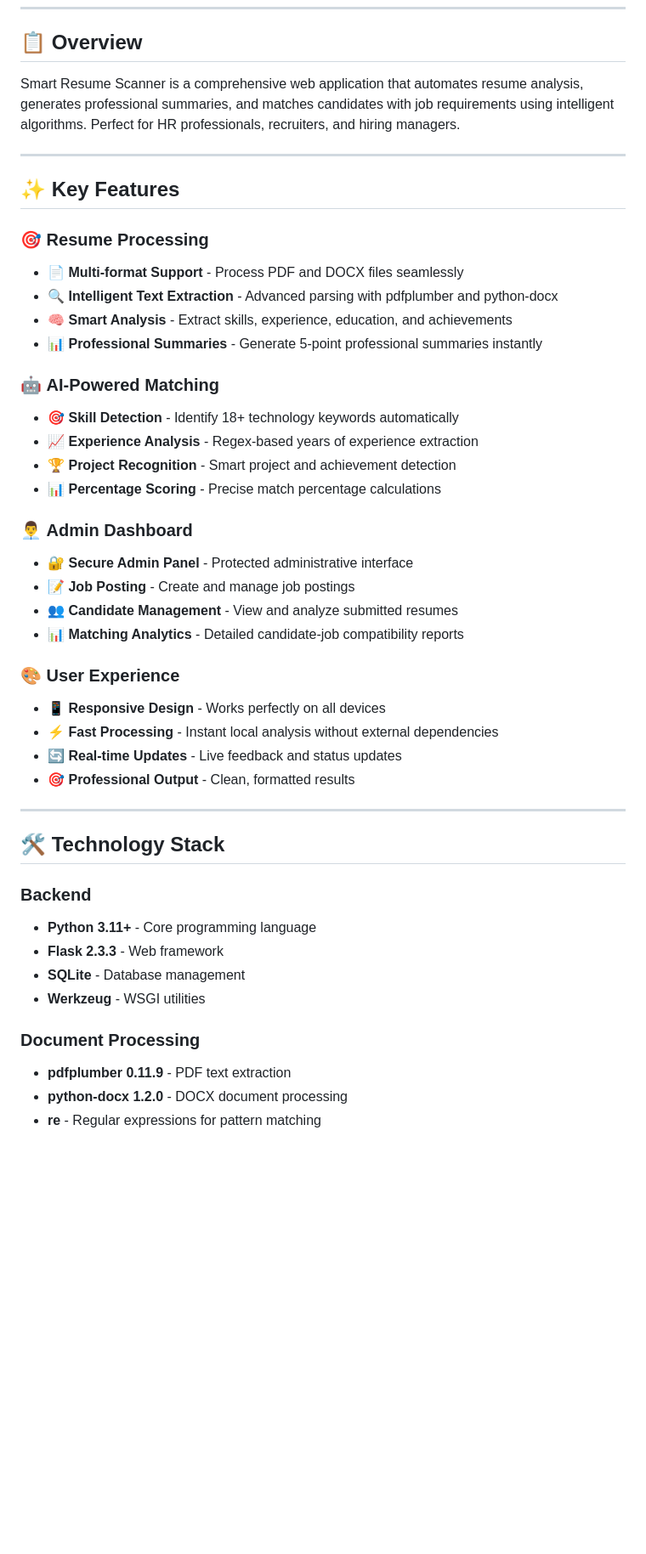
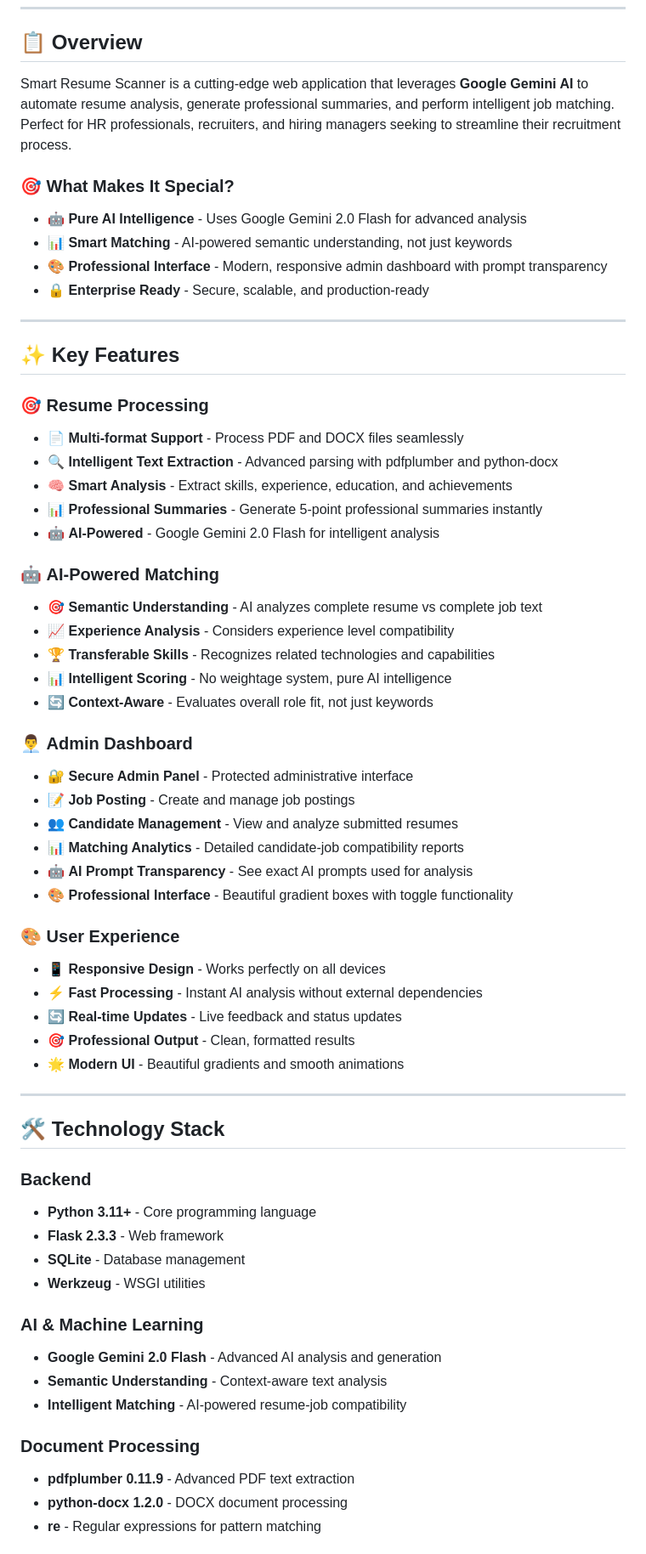
Before and after one commit to shubhamdagar9854/Smart-Resume-Scanner, a Markdown page: README.md, the part around one of its changes. Shown at 85% size. Drawn GitHub-style; blank space fills up the shorter version.

```diff
--- a/README.md
+++ b/README.md
@@ -10,7 +14,13 @@
 
 ## 📋 Overview
 
-Smart Resume Scanner is a comprehensive web application that automates resume analysis, generates professional summaries, and matches candidates with job requirements using intelligent algorithms. Perfect for HR professionals, recruiters, and hiring managers.
+Smart Resume Scanner is a cutting-edge web application that leverages **Google Gemini AI** to automate resume analysis, generate professional summaries, and perform intelligent job matching. Perfect for HR professionals, recruiters, and hiring managers seeking to streamline their recruitment process.
+
+### 🎯 **What Makes It Special?**
+- **🤖 Pure AI Intelligence** - Uses Google Gemini 2.0 Flash for advanced analysis
+- **📊 Smart Matching** - AI-powered semantic understanding, not just keywords
+- **🎨 Professional Interface** - Modern, responsive admin dashboard with prompt transparency
+- **🔒 Enterprise Ready** - Secure, scalable, and production-ready
 
 ---
 
@@ -21,24 +31,29 @@ Smart Resume Scanner is a comprehensive web application that automates resume an
 - 🔍 **Intelligent Text Extraction** - Advanced parsing with pdfplumber and python-docx
 - 🧠 **Smart Analysis** - Extract skills, experience, education, and achievements
 - 📊 **Professional Summaries** - Generate 5-point professional summaries instantly
+- 🤖 **AI-Powered** - Google Gemini 2.0 Flash for intelligent analysis
 
 ### 🤖 **AI-Powered Matching**
-- 🎯 **Skill Detection** - Identify 18+ technology keywords automatically
-- 📈 **Experience Analysis** - Regex-based years of experience extraction
-- 🏆 **Project Recognition** - Smart project and achievement detection
-- 📊 **Percentage Scoring** - Precise match percentage calculations
+- 🎯 **Semantic Understanding** - AI analyzes complete resume vs complete job text
+- 📈 **Experience Analysis** - Considers experience level compatibility
+- 🏆 **Transferable Skills** - Recognizes related technologies and capabilities
+- 📊 **Intelligent Scoring** - No weightage system, pure AI intelligence
+- 🔄 **Context-Aware** - Evaluates overall role fit, not just keywords
 
 ### 👨‍💼 **Admin Dashboard**
 - 🔐 **Secure Admin Panel** - Protected administrative interface
 - 📝 **Job Posting** - Create and manage job postings
 - 👥 **Candidate Management** - View and analyze submitted resumes
 - 📊 **Matching Analytics** - Detailed candidate-job compatibility reports
+- 🤖 **AI Prompt Transparency** - See exact AI prompts used for analysis
+- 🎨 **Professional Interface** - Beautiful gradient boxes with toggle functionality
 
 ### 🎨 **User Experience**
 - 📱 **Responsive Design** - Works perfectly on all devices
-- ⚡ **Fast Processing** - Instant local analysis without external dependencies
+- ⚡ **Fast Processing** - Instant AI analysis without external dependencies
 - 🔄 **Real-time Updates** - Live feedback and status updates
 - 🎯 **Professional Output** - Clean, formatted results
+- 🌟 **Modern UI** - Beautiful gradients and smooth animations
 
 ---
 
@@ -50,8 +65,13 @@ Smart Resume Scanner is a comprehensive web application that automates resume an
 - **SQLite** - Database management
 - **Werkzeug** - WSGI utilities
 
+### **AI & Machine Learning**
+- **Google Gemini 2.0 Flash** - Advanced AI analysis and generation
+- **Semantic Understanding** - Context-aware text analysis
+- **Intelligent Matching** - AI-powered resume-job compatibility
+
 ### **Document Processing**
-- **pdfplumber 0.11.9** - PDF text extraction
+- **pdfplumber 0.11.9** - Advanced PDF text extraction
 - **python-docx 1.2.0** - DOCX document processing
 - **re** - Regular expressions for pattern matching
 
```
Also changed, not shown: other parts of README.md (+69 -32 lines).
